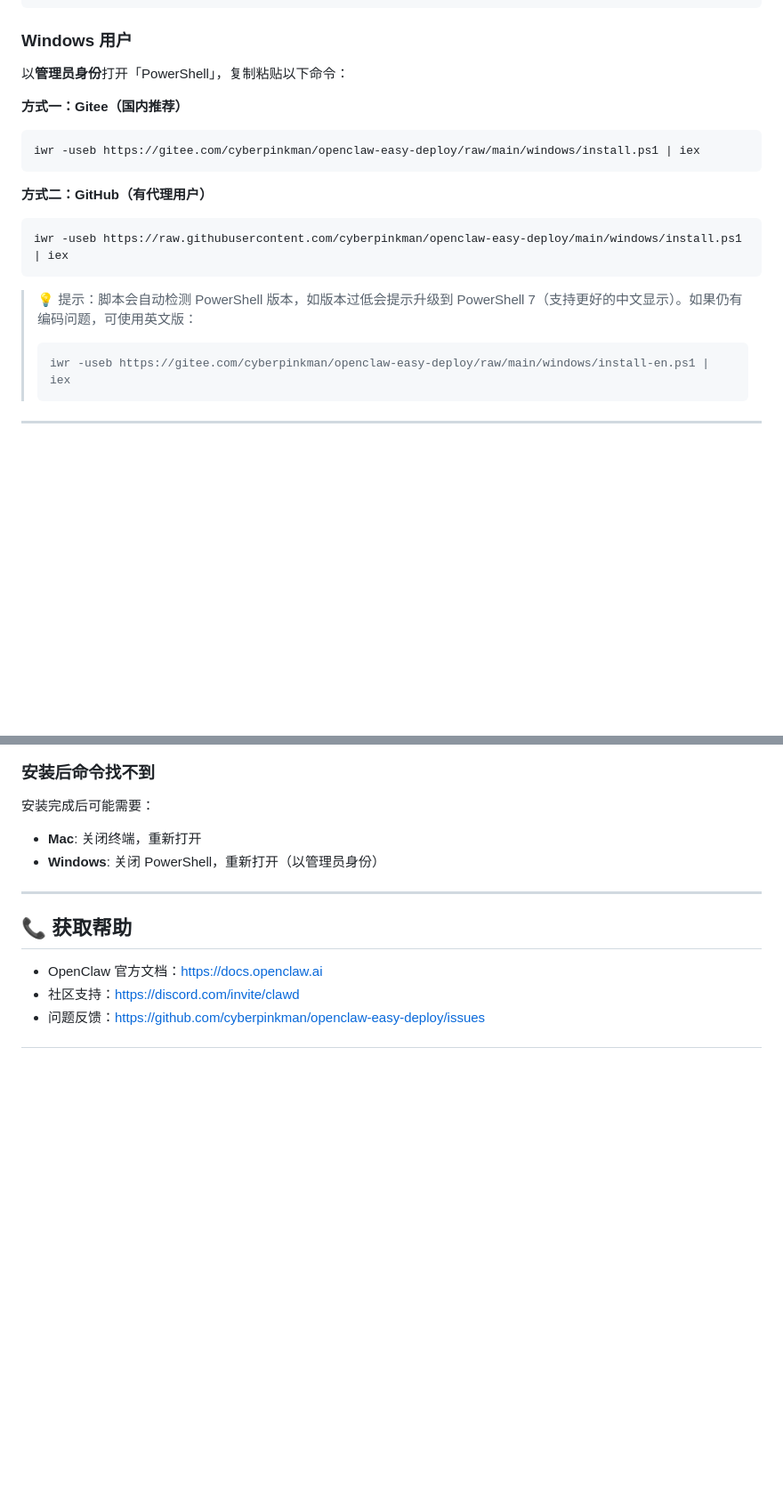
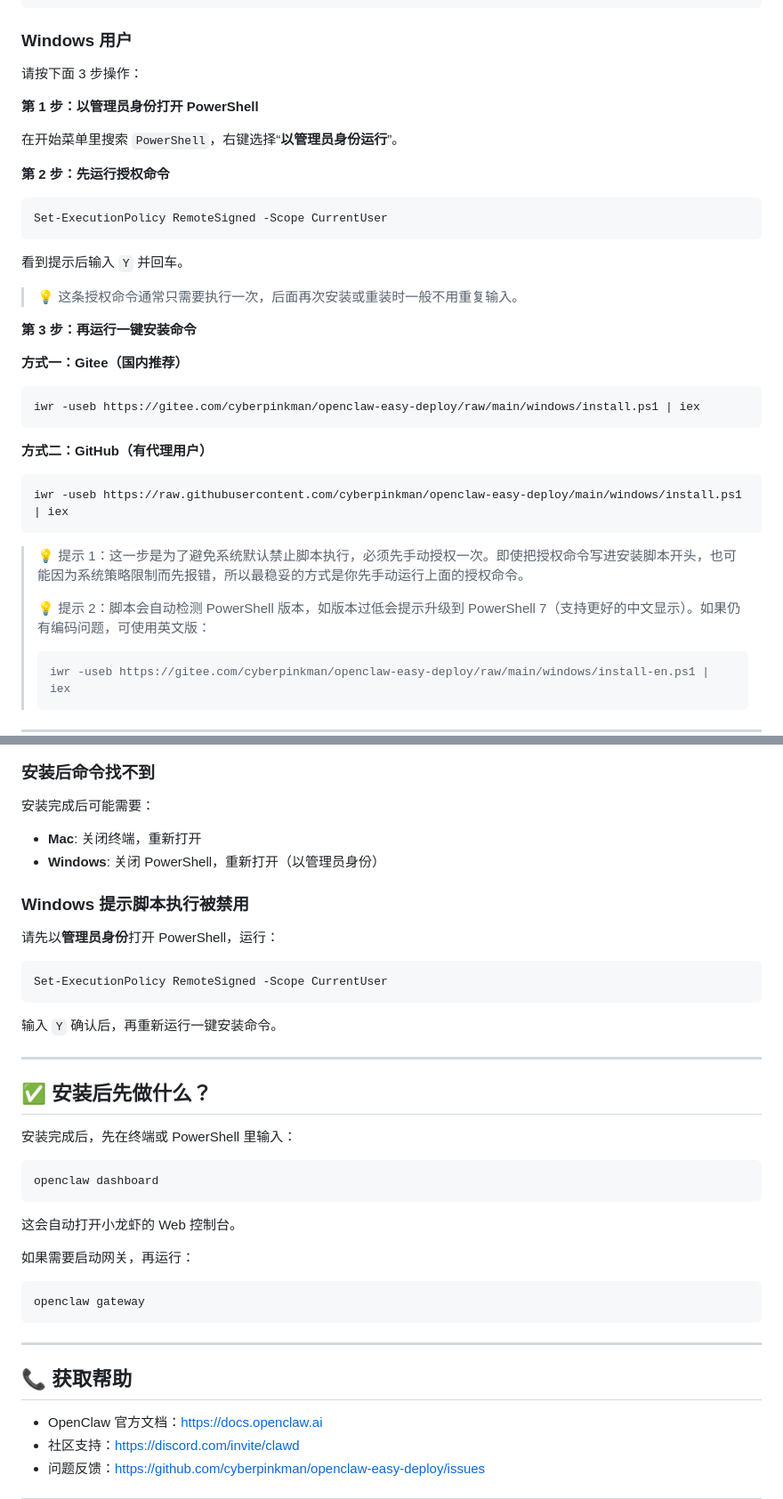
Before and after one commit to cyberpinkman/openclaw-easy-deploy, a Markdown page: README.md, 2 parts joined by grey strips. Shown at 89% size. Drawn GitHub-style; blank space fills up the shorter version.

Commit message:
docs: improve Windows install guidance

````diff
--- a/README.md
+++ b/README.md
@@ -28,7 +28,23 @@ curl -fsSL https://raw.githubusercontent.com/cyberpinkman/openclaw-easy-deploy/m
 
 ### Windows 用户
 
-以**管理员身份**打开「PowerShell」，复制粘贴以下命令：
+请按下面 3 步操作：
+
+**第 1 步：以管理员身份打开 PowerShell**
+
+在开始菜单里搜索 `PowerShell`，右键选择“**以管理员身份运行**”。
+
+**第 2 步：先运行授权命令**
+
+```powershell
+Set-ExecutionPolicy RemoteSigned -Scope CurrentUser
+```
+
+看到提示后输入 `Y` 并回车。
+
+> 💡 这条授权命令通常只需要执行一次，后面再次安装或重装时一般不用重复输入。
+
+**第 3 步：再运行一键安装命令**
 
 **方式一：Gitee（国内推荐）**
 ```powershell
@@ -40,7 +56,9 @@ iwr -useb https://gitee.com/cyberpinkman/openclaw-easy-deploy/raw/main/windows/i
 iwr -useb https://raw.githubusercontent.com/cyberpinkman/openclaw-easy-deploy/main/windows/install.ps1 | iex
 ```
 
-> 💡 提示：脚本会自动检测 PowerShell 版本，如版本过低会提示升级到 PowerShell 7（支持更好的中文显示）。如果仍有编码问题，可使用英文版：
+> 💡 提示 1：这一步是为了避免系统默认禁止脚本执行，必须先手动授权一次。即使把授权命令写进安装脚本开头，也可能因为系统策略限制而先报错，所以最稳妥的方式是你先手动运行上面的授权命令。
+>
+> 💡 提示 2：脚本会自动检测 PowerShell 版本，如版本过低会提示升级到 PowerShell 7（支持更好的中文显示）。如果仍有编码问题，可使用英文版：
 > ```powershell
 > iwr -useb https://gitee.com/cyberpinkman/openclaw-easy-deploy/raw/main/windows/install-en.ps1 | iex
 > ```
@@ -135,6 +153,34 @@ Windows 系统下 `restart` 命令可能失效，诊断脚本会使用 `openclaw
 - **Mac**: 关闭终端，重新打开
 - **Windows**: 关闭 PowerShell，重新打开（以管理员身份）
 
+### Windows 提示脚本执行被禁用
+
+请先以**管理员身份**打开 PowerShell，运行：
+
+```powershell
+Set-ExecutionPolicy RemoteSigned -Scope CurrentUser
+```
+
+输入 `Y` 确认后，再重新运行一键安装命令。
+
+---
+
+## ✅ 安装后先做什么？
+
+安装完成后，先在终端或 PowerShell 里输入：
+
+```bash
+openclaw dashboard
+```
+
+这会自动打开小龙虾的 Web 控制台。
+
+如果需要启动网关，再运行：
+
+```bash
+openclaw gateway
+```
+
 ---
 
 ## 📞 获取帮助
````
